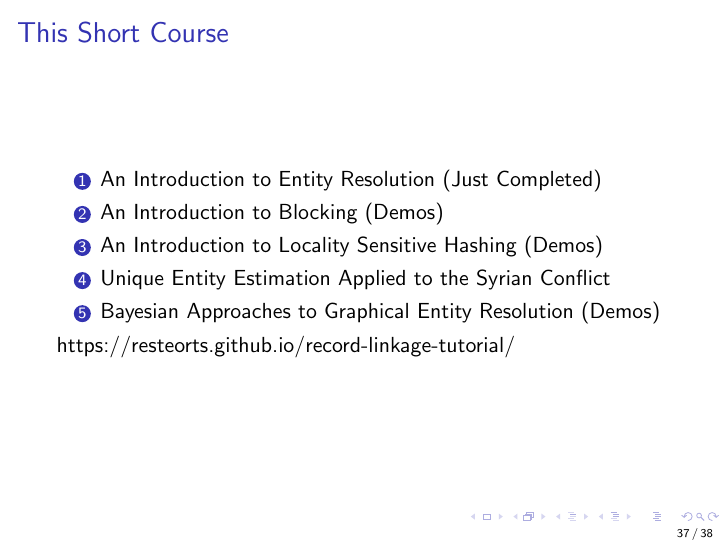
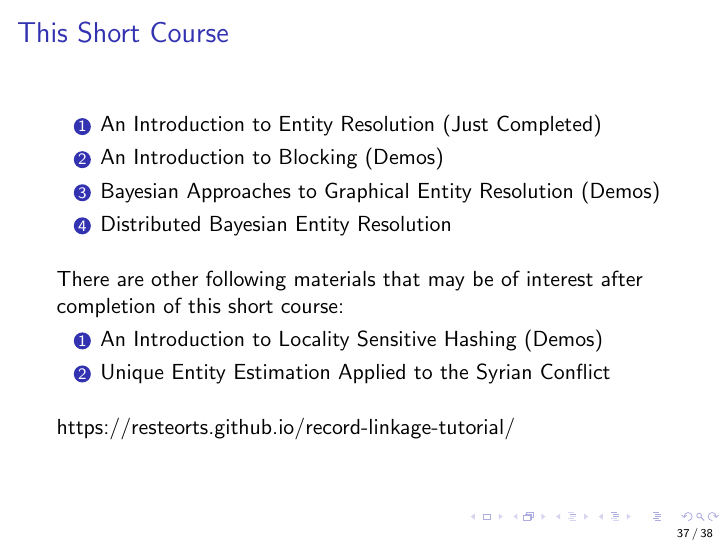
Before and after one commit to cleanzr/record-linkage-tutorial, LaTeX slides (01-intro/record-linkage-intro.tex): page 41 of 42 before the commit and page 42 of 43 after it. Compiled offline with pdfLaTeX; a LaTeX package or settings file that is missing is left out.

Commit message:
adding more flexibility to short course.

```diff
--- a/01-intro/record-linkage-intro.tex
+++ b/01-intro/record-linkage-intro.tex
@@ -807,11 +807,21 @@ Robustness, computational time complexity, and sensitivity analysis can be furth
 \begin{enumerate}
 \item An Introduction to Entity Resolution (Just Completed)
 \item An Introduction to Blocking (Demos)
+%\item An Introduction to Locality Sensitive Hashing (Demos)
+%\item Unique Entity Estimation Applied to the Syrian Conflict
+\item Bayesian Approaches to Graphical Entity Resolution (Demos)
+\item Distributed Bayesian Entity Resolution
+\end{enumerate}
+
+\pause
+\vspace*{1em}
+There are other following materials that may be of interest after completion of this short course:
+\begin{enumerate}
 \item An Introduction to Locality Sensitive Hashing (Demos)
 \item Unique Entity Estimation Applied to the Syrian Conflict
-\item Bayesian Approaches to Graphical Entity Resolution (Demos)
 \end{enumerate}
 
+\vspace*{1em}
 https://resteorts.github.io/record-linkage-tutorial/
 
 
```
Also changed, not shown: 01-intro/record-linkage-intro.pdf.
